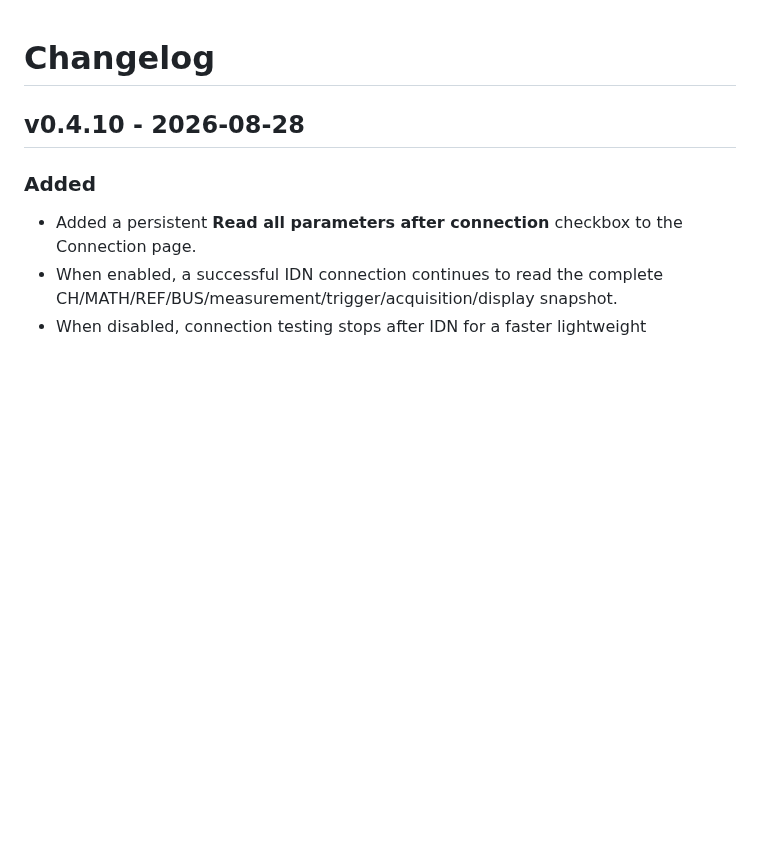
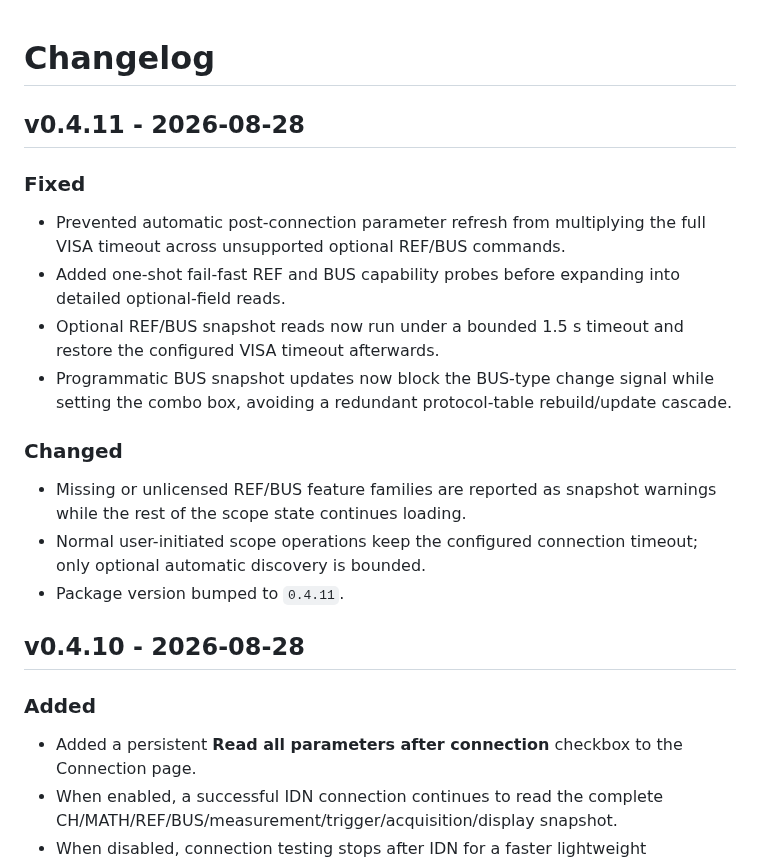
Before and after one commit to ami3go/Tektronix_DPO4000_utils, a Markdown page: CHANGELOG.md, the part around the change. GitHub-like rendering; blank space fills up the shorter version.

Commit message:
Document v0.4.11 connection hang fix

```diff
--- a/CHANGELOG.md
+++ b/CHANGELOG.md
@@ -1,4 +1,19 @@
 # Changelog
+
+## v0.4.11 - 2026-08-28
+
+### Fixed
+
+- Prevented automatic post-connection parameter refresh from multiplying the full VISA timeout across unsupported optional REF/BUS commands.
+- Added one-shot fail-fast REF and BUS capability probes before expanding into detailed optional-field reads.
+- Optional REF/BUS snapshot reads now run under a bounded 1.5 s timeout and restore the configured VISA timeout afterwards.
+- Programmatic BUS snapshot updates now block the BUS-type change signal while setting the combo box, avoiding a redundant protocol-table rebuild/update cascade.
+
+### Changed
+
+- Missing or unlicensed REF/BUS feature families are reported as snapshot warnings while the rest of the scope state continues loading.
+- Normal user-initiated scope operations keep the configured connection timeout; only optional automatic discovery is bounded.
+- Package version bumped to `0.4.11`.
 
 ## v0.4.10 - 2026-08-28
 
```
